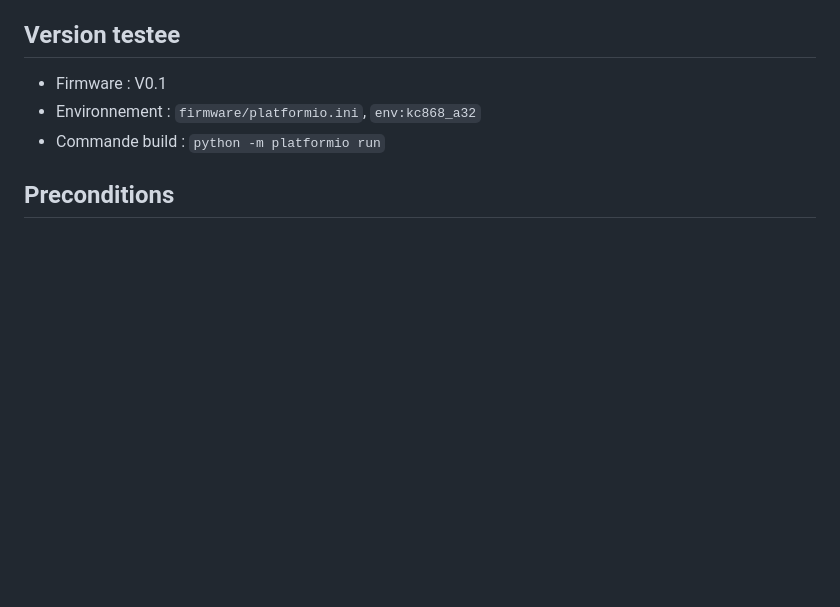
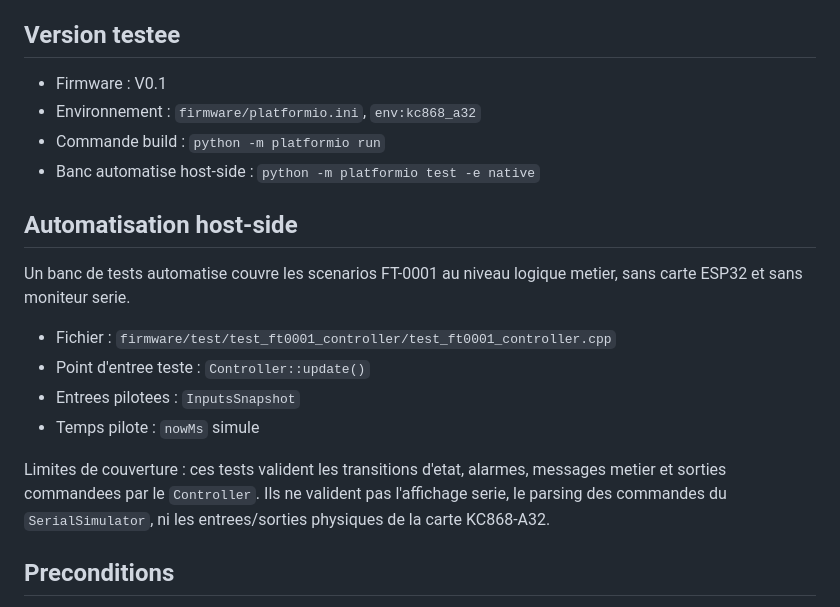
Before and after one commit to elbuey76/DrumFilterController, a Markdown page: docs/validation/FT-0001-scenarios-simulateur-firmware-v0.1.md, the part around one of its changes. Drawn GitHub-style; blank space fills up the shorter version.

Commit message:
Document FT-0001 host-side test traceability

```diff
--- a/docs/validation/FT-0001-scenarios-simulateur-firmware-v0.1.md
+++ b/docs/validation/FT-0001-scenarios-simulateur-firmware-v0.1.md
@@ -9,6 +9,18 @@ Valider les scenarios obligatoires du firmware MVP V0.1 avec le moniteur serie P
 - Firmware : V0.1
 - Environnement : `firmware/platformio.ini`, `env:kc868_a32`
 - Commande build : `python -m platformio run`
+- Banc automatise host-side : `python -m platformio test -e native`
+
+## Automatisation host-side
+
+Un banc de tests automatise couvre les scenarios FT-0001 au niveau logique metier, sans carte ESP32 et sans moniteur serie.
+
+- Fichier : `firmware/test/test_ft0001_controller/test_ft0001_controller.cpp`
+- Point d'entree teste : `Controller::update()`
+- Entrees pilotees : `InputsSnapshot`
+- Temps pilote : `nowMs` simule
+
+Limites de couverture : ces tests valident les transitions d'etat, alarmes, messages metier et sorties commandees par le `Controller`. Ils ne valident pas l'affichage serie, le parsing des commandes du `SerialSimulator`, ni les entrees/sorties physiques de la carte KC868-A32.
 
 ## Preconditions
 
```
Also changed, not shown: other parts of docs/validation/FT-0001-scenarios-simulateur-firmware-v0.1.md (+18 -18 lines).
